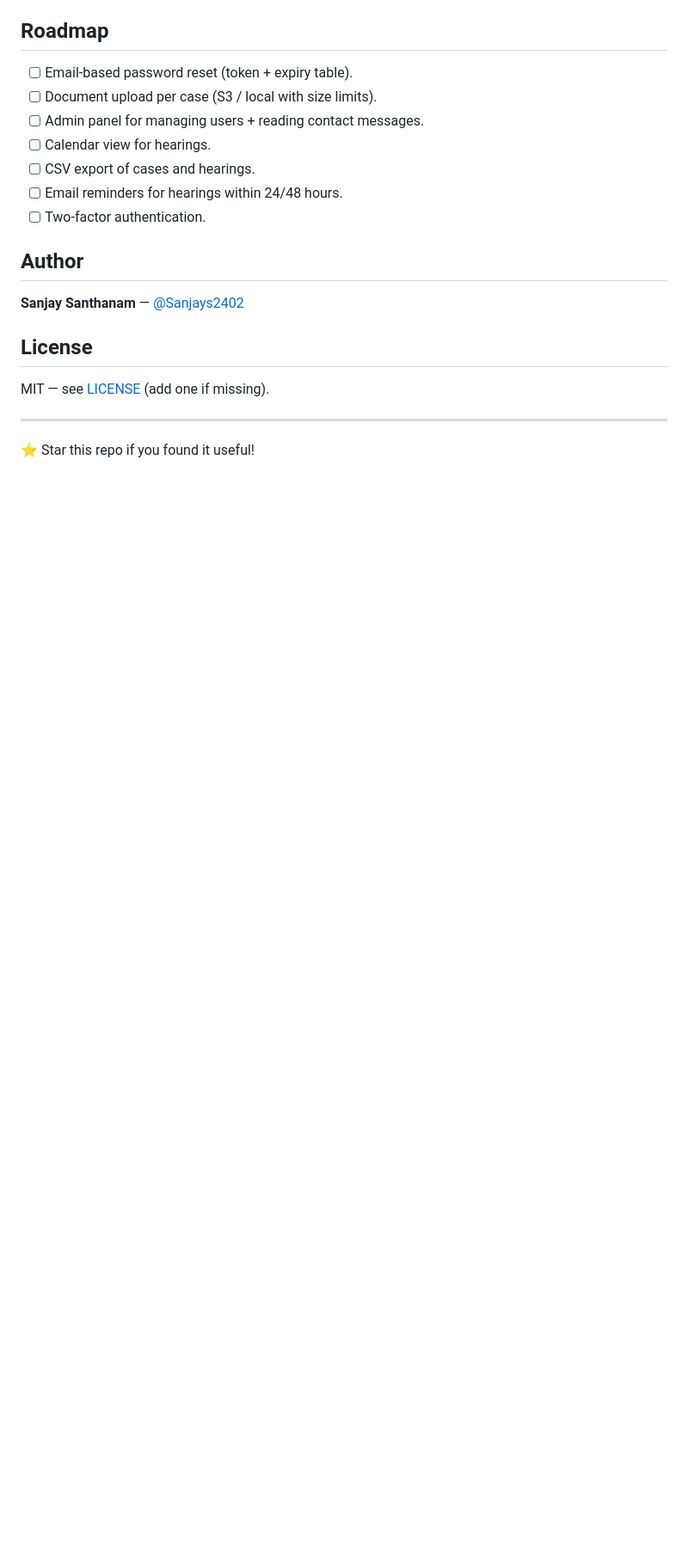
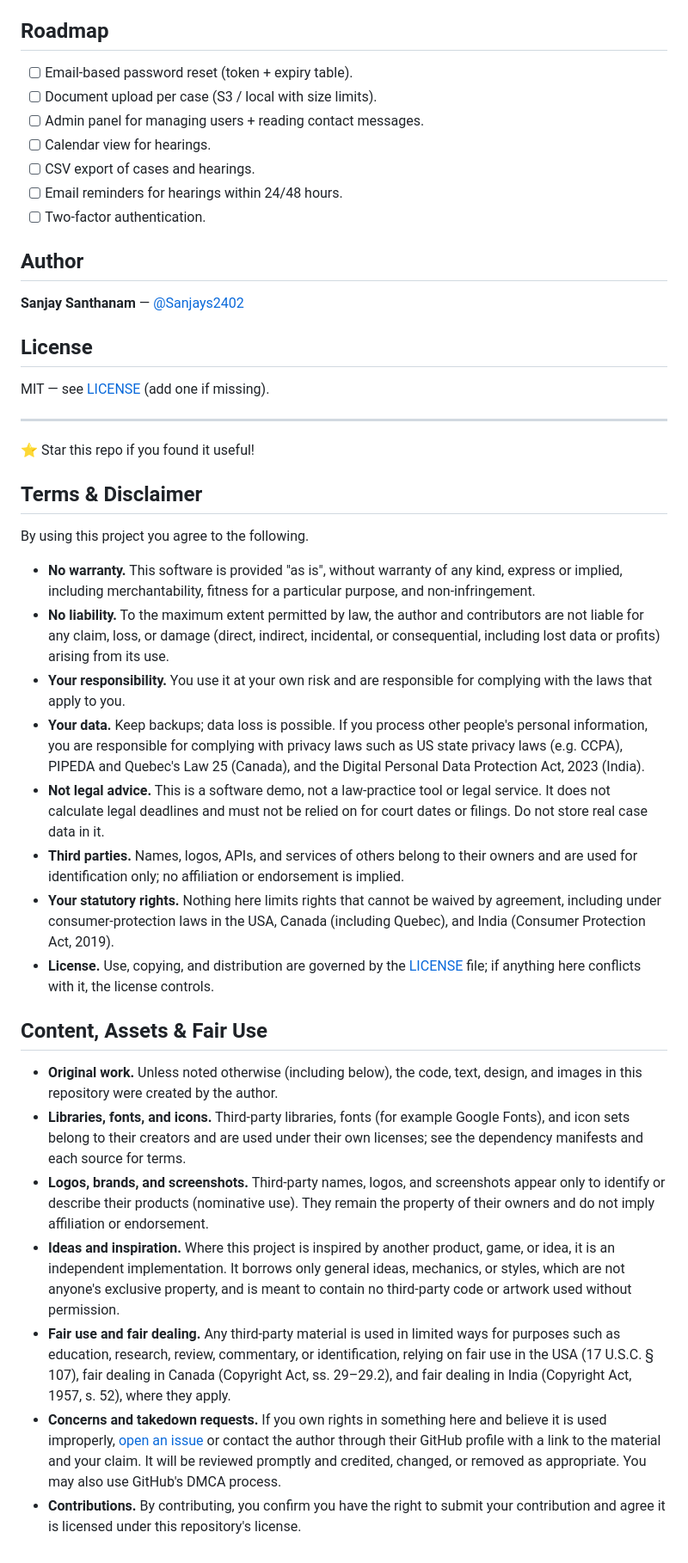
Before and after one commit to Sanjays2402/Court-Case-Management, a Markdown page: README.md, the part around the change. Shown at 86% size. Drawn GitHub-style; blank space fills up the shorter version.

Commit message:
docs: add terms, disclaimer, and fair-use notices
Co-Authored-By: Claude Opus 5.5 <noreply@anthropic.com>

```diff
--- a/README.md
+++ b/README.md
@@ -137,3 +137,26 @@ MIT — see [LICENSE](LICENSE) (add one if missing).
 ---
 
 ⭐ Star this repo if you found it useful!
+
+## Terms & Disclaimer
+
+By using this project you agree to the following.
+
+- **No warranty.** This software is provided "as is", without warranty of any kind, express or implied, including merchantability, fitness for a particular purpose, and non-infringement.
+- **No liability.** To the maximum extent permitted by law, the author and contributors are not liable for any claim, loss, or damage (direct, indirect, incidental, or consequential, including lost data or profits) arising from its use.
+- **Your responsibility.** You use it at your own risk and are responsible for complying with the laws that apply to you.
+- **Your data.** Keep backups; data loss is possible. If you process other people's personal information, you are responsible for complying with privacy laws such as US state privacy laws (e.g. CCPA), PIPEDA and Quebec's Law 25 (Canada), and the Digital Personal Data Protection Act, 2023 (India).
+- **Not legal advice.** This is a software demo, not a law-practice tool or legal service. It does not calculate legal deadlines and must not be relied on for court dates or filings. Do not store real case data in it.
+- **Third parties.** Names, logos, APIs, and services of others belong to their owners and are used for identification only; no affiliation or endorsement is implied.
+- **Your statutory rights.** Nothing here limits rights that cannot be waived by agreement, including under consumer-protection laws in the USA, Canada (including Quebec), and India (Consumer Protection Act, 2019).
+- **License.** Use, copying, and distribution are governed by the [LICENSE](LICENSE) file; if anything here conflicts with it, the license controls.
+
+## Content, Assets & Fair Use
+
+- **Original work.** Unless noted otherwise (including below), the code, text, design, and images in this repository were created by the author.
+- **Libraries, fonts, and icons.** Third-party libraries, fonts (for example Google Fonts), and icon sets belong to their creators and are used under their own licenses; see the dependency manifests and each source for terms.
+- **Logos, brands, and screenshots.** Third-party names, logos, and screenshots appear only to identify or describe their products (nominative use). They remain the property of their owners and do not imply affiliation or endorsement.
+- **Ideas and inspiration.** Where this project is inspired by another product, game, or idea, it is an independent implementation. It borrows only general ideas, mechanics, or styles, which are not anyone's exclusive property, and is meant to contain no third-party code or artwork used without permission.
+- **Fair use and fair dealing.** Any third-party material is used in limited ways for purposes such as education, research, review, commentary, or identification, relying on fair use in the USA (17 U.S.C. § 107), fair dealing in Canada (Copyright Act, ss. 29–29.2), and fair dealing in India (Copyright Act, 1957, s. 52), where they apply.
+- **Concerns and takedown requests.** If you own rights in something here and believe it is used improperly, [open an issue](https://github.com/Sanjays2402/Court-Case-Management/issues) or contact the author through their GitHub profile with a link to the material and your claim. It will be reviewed promptly and credited, changed, or removed as appropriate. You may also use GitHub's DMCA process.
+- **Contributions.** By contributing, you confirm you have the right to submit your contribution and agree it is licensed under this repository's license.
```
